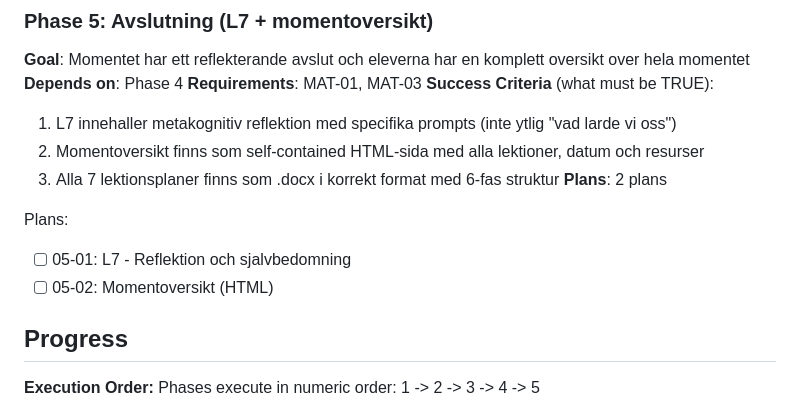
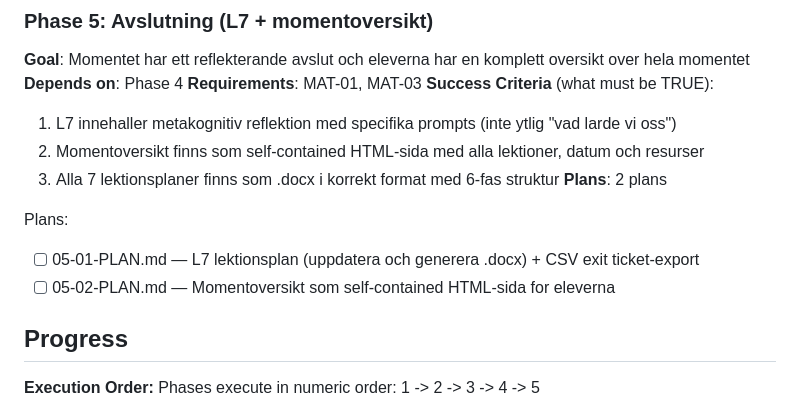
Before and after one commit to anderskarl929/undervisningsmaterial, a Markdown page: .planning/ROADMAP.md, the part around the change. Rendered like a GitHub page.

Commit message:
docs(05): create phase plan

```diff
--- a/.planning/ROADMAP.md
+++ b/.planning/ROADMAP.md
@@ -91,8 +91,8 @@ Plans:
 **Plans**: 2 plans
 
 Plans:
-- [ ] 05-01: L7 - Reflektion och sjalvbedomning
-- [ ] 05-02: Momentoversikt (HTML)
+- [ ] 05-01-PLAN.md — L7 lektionsplan (uppdatera och generera .docx) + CSV exit ticket-export
+- [ ] 05-02-PLAN.md — Momentoversikt som self-contained HTML-sida for eleverna
 
 ## Progress
 
```
Also changed, not shown: 2 other files.
